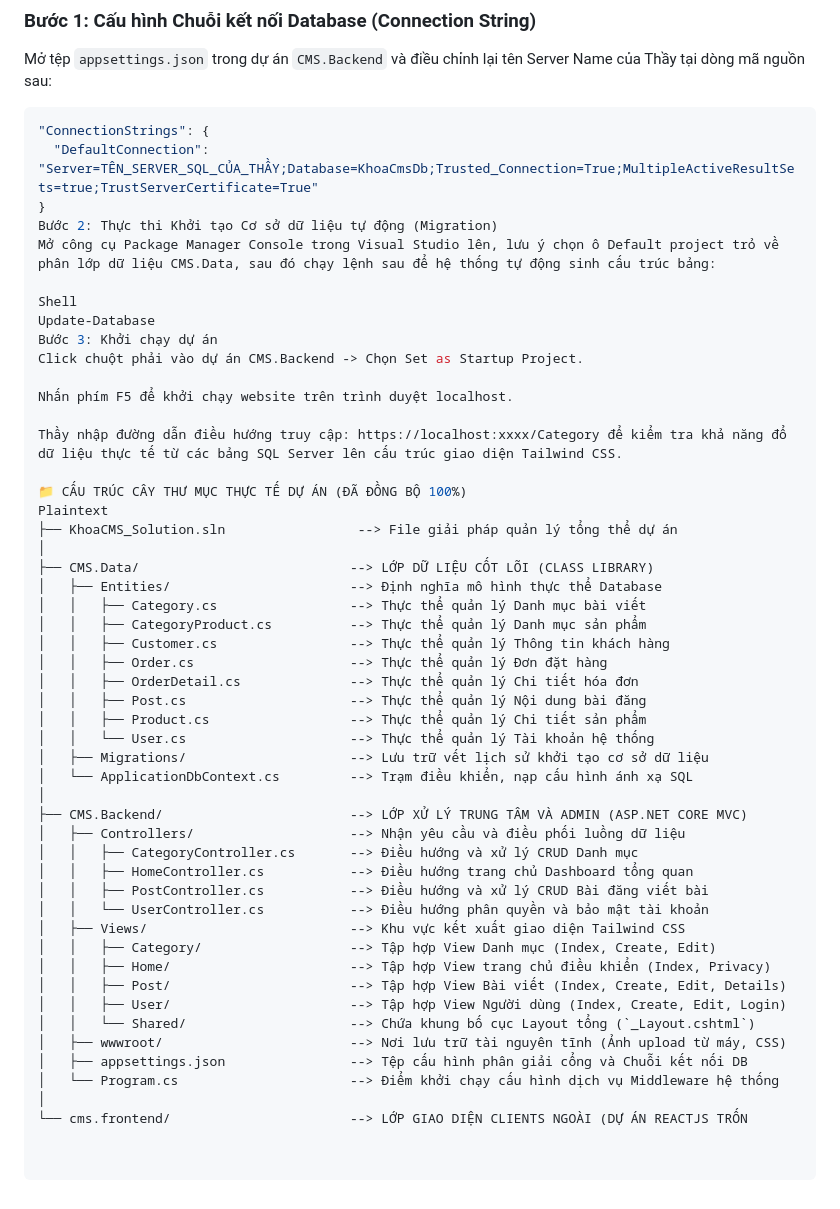
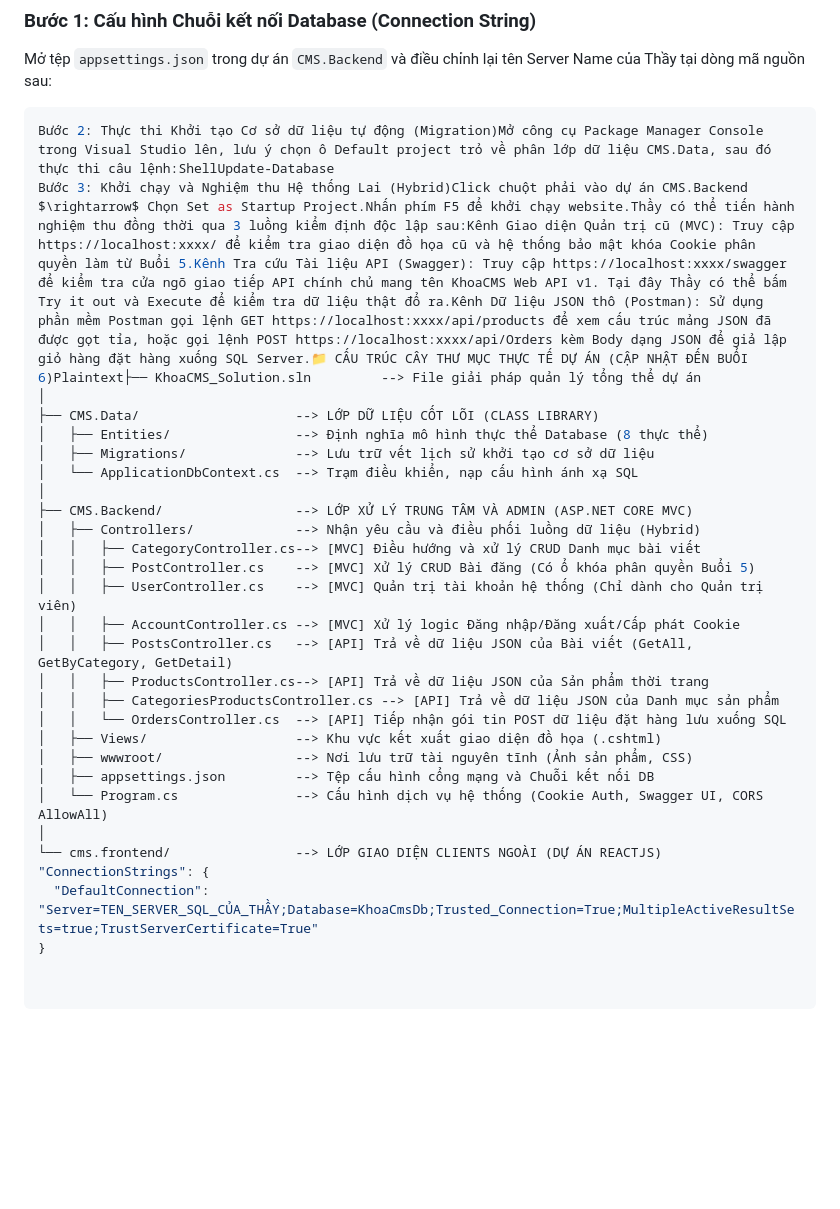
Before and after one commit to phamdangkhoa1410/KhoaCMS_Solution, a Markdown page: README.md, the part around one of its changes. Drawn GitHub-style; blank space fills up the shorter version.

Commit message:
Revise README for project progress and technology details
Updated project progress report from sessions 1 to 6, including detailed descriptions of completed tasks and technologies used.

````diff
--- a/README.md
+++ b/README.md
@@ -56,52 +57,30 @@
 ### Bước 1: Cấu hình Chuỗi kết nối Database (Connection String)
 Mở tệp `appsettings.json` trong dự án `CMS.Backend` và điều chỉnh lại tên Server Name của Thầy tại dòng mã nguồn sau:
 ```json
+Bước 2: Thực thi Khởi tạo Cơ sở dữ liệu tự động (Migration)Mở công cụ Package Manager Console trong Visual Studio lên, lưu ý chọn ô Default project trỏ về phân lớp dữ liệu CMS.Data, sau đó thực thi câu lệnh:ShellUpdate-Database
+Bước 3: Khởi chạy và Nghiệm thu Hệ thống Lai (Hybrid)Click chuột phải vào dự án CMS.Backend $\rightarrow$ Chọn Set as Startup Project.Nhấn phím F5 để khởi chạy website.Thầy có thể tiến hành nghiệm thu đồng thời qua 3 luồng kiểm định độc lập sau:Kênh Giao diện Quản trị cũ (MVC): Truy cập https://localhost:xxxx/ để kiểm tra giao diện đồ họa cũ và hệ thống bảo mật khóa Cookie phân quyền làm từ Buổi 5.Kênh Tra cứu Tài liệu API (Swagger): Truy cập https://localhost:xxxx/swagger để kiểm tra cửa ngõ giao tiếp API chính chủ mang tên KhoaCMS Web API v1. Tại đây Thầy có thể bấm Try it out và Execute để kiểm tra dữ liệu thật đổ ra.Kênh Dữ liệu JSON thô (Postman): Sử dụng phần mềm Postman gọi lệnh GET https://localhost:xxxx/api/products để xem cấu trúc mảng JSON đã được gọt tỉa, hoặc gọi lệnh POST https://localhost:xxxx/api/Orders kèm Body dạng JSON để giả lập giỏ hàng đặt hàng xuống SQL Server.📁 CẤU TRÚC CÂY THƯ MỤC THỰC TẾ DỰ ÁN (CẬP NHẬT ĐẾN BUỔI 6)Plaintext├── KhoaCMS_Solution.sln         --> File giải pháp quản lý tổng thể dự án
+│
+├── CMS.Data/                    --> LỚP DỮ LIỆU CỐT LÕI (CLASS LIBRARY)
+│   ├── Entities/                --> Định nghĩa mô hình thực thể Database (8 thực thể)
+│   ├── Migrations/              --> Lưu trữ vết lịch sử khởi tạo cơ sở dữ liệu
+│   └── ApplicationDbContext.cs  --> Trạm điều khiển, nạp cấu hình ánh xạ SQL
+│
+├── CMS.Backend/                 --> LỚP XỬ LÝ TRUNG TÂM VÀ ADMIN (ASP.NET CORE MVC)
+│   ├── Controllers/             --> Nhận yêu cầu và điều phối luồng dữ liệu (Hybrid)
+│   │   ├── CategoryController.cs--> [MVC] Điều hướng và xử lý CRUD Danh mục bài viết
+│   │   ├── PostController.cs    --> [MVC] Xử lý CRUD Bài đăng (Có ổ khóa phân quyền Buổi 5)
+│   │   ├── UserController.cs    --> [MVC] Quản trị tài khoản hệ thống (Chỉ dành cho Quản trị viên)
+│   │   ├── AccountController.cs --> [MVC] Xử lý logic Đăng nhập/Đăng xuất/Cấp phát Cookie
+│   │   ├── PostsController.cs   --> [API] Trả về dữ liệu JSON của Bài viết (GetAll, GetByCategory, GetDetail)
+│   │   ├── ProductsController.cs--> [API] Trả về dữ liệu JSON của Sản phẩm thời trang
+│   │   ├── CategoriesProductsController.cs --> [API] Trả về dữ liệu JSON của Danh mục sản phẩm
+│   │   └── OrdersController.cs  --> [API] Tiếp nhận gói tin POST dữ liệu đặt hàng lưu xuống SQL
+│   ├── Views/                   --> Khu vực kết xuất giao diện đồ họa (.cshtml)
+│   ├── wwwroot/                 --> Nơi lưu trữ tài nguyên tĩnh (Ảnh sản phẩm, CSS)
+│   ├── appsettings.json         --> Tệp cấu hình cổng mạng và Chuỗi kết nối DB
+│   └── Program.cs               --> Cấu hình dịch vụ hệ thống (Cookie Auth, Swagger UI, CORS AllowAll)
+│
+└── cms.frontend/                --> LỚP GIAO DIỆN CLIENTS NGOÀI (DỰ ÁN REACTJS)
 "ConnectionStrings": {
-  "DefaultConnection": "Server=TÊN_SERVER_SQL_CỦA_THẦY;Database=KhoaCmsDb;Trusted_Connection=True;MultipleActiveResultSets=true;TrustServerCertificate=True"
+  "DefaultConnection": "Server=TEN_SERVER_SQL_CỦA_THẦY;Database=KhoaCmsDb;Trusted_Connection=True;MultipleActiveResultSets=true;TrustServerCertificate=True"
 }
-Bước 2: Thực thi Khởi tạo Cơ sở dữ liệu tự động (Migration)
-Mở công cụ Package Manager Console trong Visual Studio lên, lưu ý chọn ô Default project trỏ về phân lớp dữ liệu CMS.Data, sau đó chạy lệnh sau để hệ thống tự động sinh cấu trúc bảng:
-
-Shell
-Update-Database
-Bước 3: Khởi chạy dự án
-Click chuột phải vào dự án CMS.Backend -> Chọn Set as Startup Project.
-
-Nhấn phím F5 để khởi chạy website trên trình duyệt localhost.
-
-Thầy nhập đường dẫn điều hướng truy cập: https://localhost:xxxx/Category để kiểm tra khả năng đổ dữ liệu thực tế từ các bảng SQL Server lên cấu trúc giao diện Tailwind CSS.
-
-📁 CẤU TRÚC CÂY THƯ MỤC THỰC TẾ DỰ ÁN (ĐÃ ĐỒNG BỘ 100%)
-Plaintext
-├── KhoaCMS_Solution.sln                 --> File giải pháp quản lý tổng thể dự án
-│
-├── CMS.Data/                           --> LỚP DỮ LIỆU CỐT LÕI (CLASS LIBRARY)
-│   ├── Entities/                       --> Định nghĩa mô hình thực thể Database
-│   │   ├── Category.cs                 --> Thực thể quản lý Danh mục bài viết
-│   │   ├── CategoryProduct.cs          --> Thực thể quản lý Danh mục sản phẩm
-│   │   ├── Customer.cs                 --> Thực thể quản lý Thông tin khách hàng
-│   │   ├── Order.cs                    --> Thực thể quản lý Đơn đặt hàng
-│   │   ├── OrderDetail.cs              --> Thực thể quản lý Chi tiết hóa đơn
-│   │   ├── Post.cs                     --> Thực thể quản lý Nội dung bài đăng
-│   │   ├── Product.cs                  --> Thực thể quản lý Chi tiết sản phẩm
-│   │   └── User.cs                     --> Thực thể quản lý Tài khoản hệ thống
-│   ├── Migrations/                     --> Lưu trữ vết lịch sử khởi tạo cơ sở dữ liệu
-│   └── ApplicationDbContext.cs         --> Trạm điều khiển, nạp cấu hình ánh xạ SQL
-│
-├── CMS.Backend/                        --> LỚP XỬ LÝ TRUNG TÂM VÀ ADMIN (ASP.NET CORE MVC)
-│   ├── Controllers/                    --> Nhận yêu cầu và điều phối luồng dữ liệu
-│   │   ├── CategoryController.cs       --> Điều hướng và xử lý CRUD Danh mục
-│   │   ├── HomeController.cs           --> Điều hướng trang chủ Dashboard tổng quan
-│   │   ├── PostController.cs           --> Điều hướng và xử lý CRUD Bài đăng viết bài
-│   │   └── UserController.cs           --> Điều hướng phân quyền và bảo mật tài khoản
-│   ├── Views/                          --> Khu vực kết xuất giao diện Tailwind CSS
-│   │   ├── Category/                   --> Tập hợp View Danh mục (Index, Create, Edit)
-│   │   ├── Home/                       --> Tập hợp View trang chủ điều khiển (Index, Privacy)
-│   │   ├── Post/                       --> Tập hợp View Bài viết (Index, Create, Edit, Details)
-│   │   ├── User/                       --> Tập hợp View Người dùng (Index, Create, Edit, Login)
-│   │   └── Shared/                     --> Chứa khung bố cục Layout tổng (`_Layout.cshtml`)
-│   ├── wwwroot/                        --> Nơi lưu trữ tài nguyên tĩnh (Ảnh upload từ máy, CSS)
-│   ├── appsettings.json                --> Tệp cấu hình phân giải cổng và Chuỗi kết nối DB
-│   └── Program.cs                      --> Điểm khởi chạy cấu hình dịch vụ Middleware hệ thống
-│
-└── cms.frontend/                       --> LỚP GIAO DIỆN CLIENTS NGOÀI (DỰ ÁN REACTJS TRỐN
````
Also changed, not shown: other parts of README.md (+30 -29 lines).
